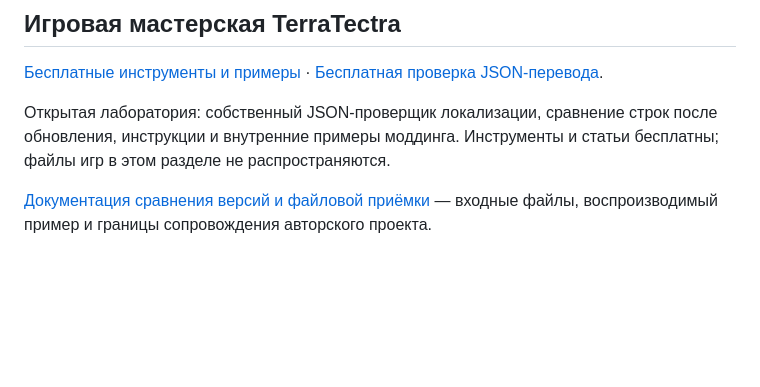
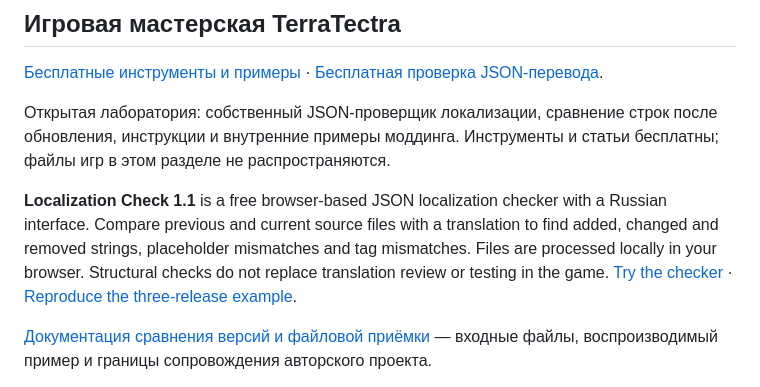
Before and after one commit to TerraTectra/autotools-hub, a Markdown page: README.md, the part around the change. Rendered like a GitHub page; blank space fills up the shorter version.

Commit message:
docs: make localization checker discoverable in repository overview

```diff
--- a/README.md
+++ b/README.md
@@ -5,6 +5,8 @@
 [Бесплатные инструменты и примеры](https://terratectra.github.io/autotools-hub/site/gaming/) · [Бесплатная проверка JSON-перевода](https://terratectra.github.io/autotools-hub/site/gaming/localization-check/).
 
 Открытая лаборатория: собственный JSON-проверщик локализации, сравнение строк после обновления, инструкции и внутренние примеры моддинга. Инструменты и статьи бесплатны; файлы игр в этом разделе не распространяются.
+
+**Localization Check 1.1** is a free browser-based JSON localization checker with a Russian interface. Compare previous and current source files with a translation to find added, changed and removed strings, placeholder mismatches and tag mismatches. Files are processed locally in your browser. Structural checks do not replace translation review or testing in the game. [Try the checker](https://terratectra.github.io/autotools-hub/site/gaming/localization-check/) · [Reproduce the three-release example](https://terratectra.github.io/autotools-hub/site/gaming/guides/localization-three-releases/).
 
 [Документация сравнения версий и файловой приёмки](https://github.com/TerraTectra/autotools-hub/blob/main/_workshop/localization/README.md) — входные файлы, воспроизводимый пример и границы сопровождения авторского проекта.
 
```
